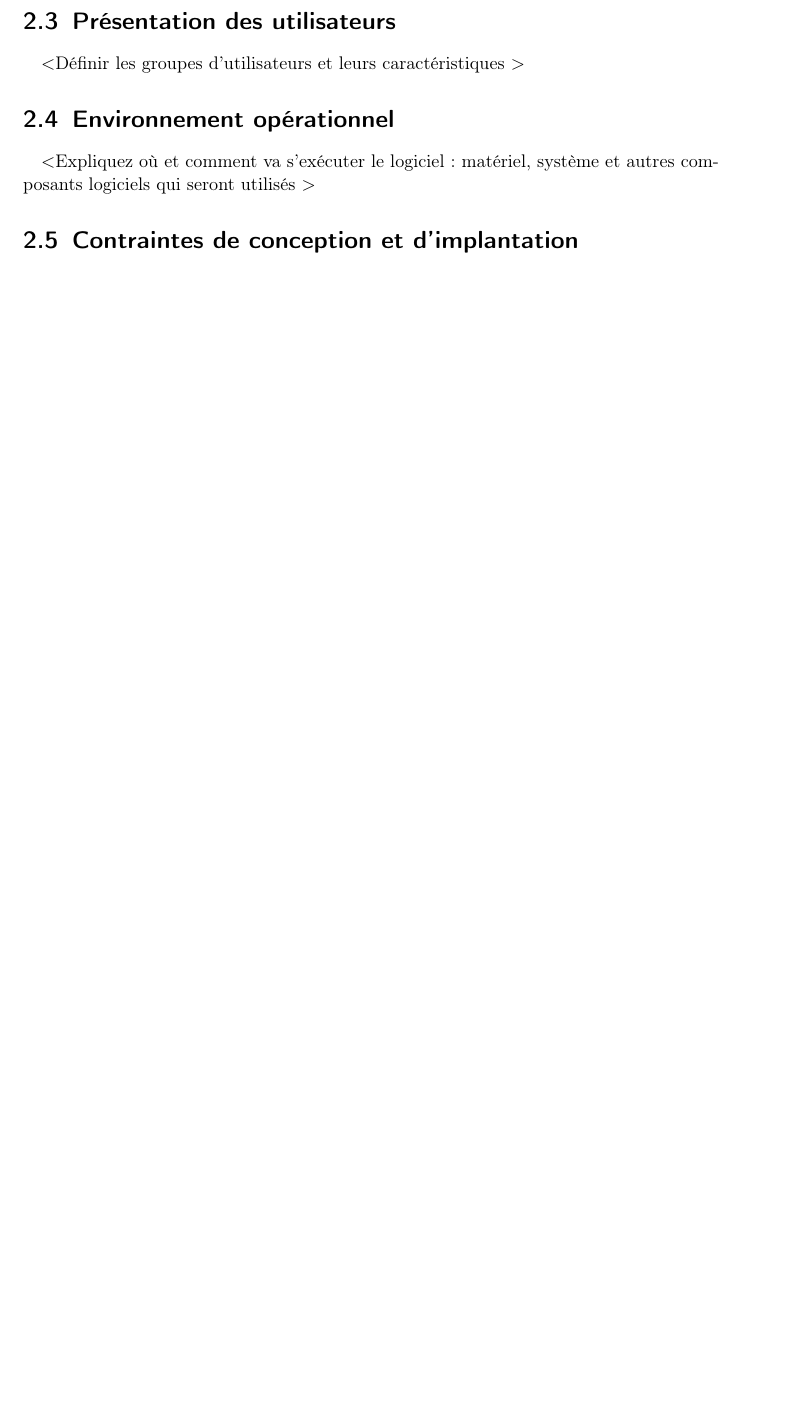
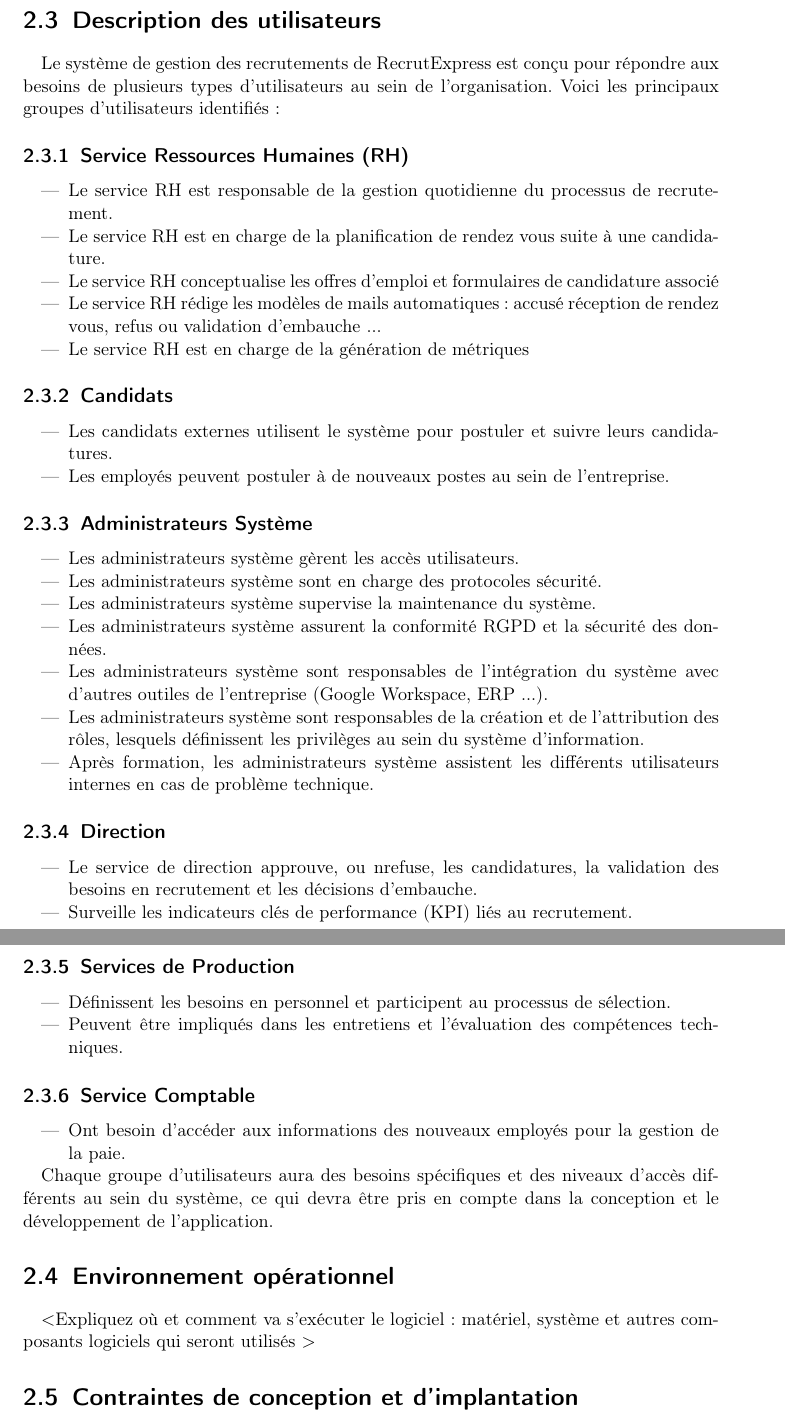
Before and after one commit to moise7000/Master-Of-Code-Interpretation, a LaTeX document (src/main.tex): part of page 6 of 11 before the commit and two parts of pages 8 and 9 of 14 after it, the two joined at a grey line, cut so that both start at the same text, the shorter picture padded with empty space. Compiled offline with pdfLaTeX.

Commit message:
Update main.tex

```diff
--- a/src/main.tex
+++ b/src/main.tex
@@ -156,3 +154 @@ $<$Indiquez ici les fonctionnalités principales du produit ainsi que les acteur
 
-\section{Présentation des utilisateurs}
-$<$Définir les groupes d'utilisateurs et leurs caractéristiques $>$
@@ -159,3 +193,62 @@ $<$Définir les groupes d'utilisateurs et leurs caractéristiques $>$
+\section{Description des utilisateurs}
+
+Le système de gestion des recrutements de RecrutExpress est conçu pour répondre aux besoins de plusieurs types d'utilisateurs au sein de l'organisation. Voici les principaux groupes d'utilisateurs identifiés :
+
+\subsection{Service Ressources Humaines (RH)}
+\begin{itemize}
+    \item Le service RH est responsable de la gestion quotidienne du processus de recrutement.
+
+    \item Le service RH est en charge de la planification de rendez vous suite à une candidature.
+
+    \item Le service RH  conceptualise les offres d'emploi et formulaires de candidature associé
+
+    \item Le service RH rédige les modèles de mails automatiques : accusé réception de rendez vous, refus ou validation d'embauche ...
+
+    \item Le service RH est en charge de la génération de métriques
+
+
+\end{itemize}
+
+\subsection{Candidats}
+\begin{itemize}
+    \item Les candidats externes utilisent le système pour postuler et suivre leurs candidatures.
+    \item  Les employés peuvent postuler à de nouveaux postes au sein de l'entreprise.
+\end{itemize}
+
+\subsection{Administrateurs Système}
+\begin{itemize}
+    \item Les administrateurs système gèrent les accès utilisateurs.
+    \item Les administrateurs système sont en charge des protocoles sécurité.
+    \item Les administrateurs système supervise la maintenance du système.
+    \item Les administrateurs système assurent la conformité RGPD et la sécurité des données.
+    \item Les administrateurs système sont responsables de l'intégration du système avec d'autres outiles de l'entreprise (Google Workspace, ERP ...).
+    \item Les administrateurs système sont responsables de la création et de l’attribution des rôles, lesquels définissent les privilèges au sein du système d’information.
+    \item Après formation, les administrateurs système assistent les différents utilisateurs internes en cas de problème technique.
+
+\end{itemize}
+
+
+
+\subsection{Direction}
+\begin{itemize}
+    \item Le service de direction approuve, ou nrefuse, les candidatures, la validation des besoins en recrutement et les décisions d'embauche.
+    \item Surveille les indicateurs clés de performance (KPI) liés au recrutement.
+\end{itemize}
+
+\subsection{Services de Production}
+\begin{itemize}
+    \item Définissent les besoins en personnel et participent au processus de sélection.
+    \item Peuvent être impliqués dans les entretiens et l'évaluation des compétences techniques.
+\end{itemize}
+
+\subsection{Service Comptable}
+\begin{itemize}
+    \item  Ont besoin d'accéder aux informations des nouveaux employés pour la gestion de la paie.
+\end{itemize}
+
+
+
+Chaque groupe d'utilisateurs aura des besoins spécifiques et des niveaux d'accès différents au sein du système, ce qui devra être pris en compte dans la conception et le développement de l'application.
 
 \section{Environnement opérationnel}
 $<$Expliquez où et comment va s'exécuter le logiciel : matériel, système et autres composants logiciels qui seront utilisés $>$
```
Also changed, not shown: src/main.tex (62 more changed lines).
